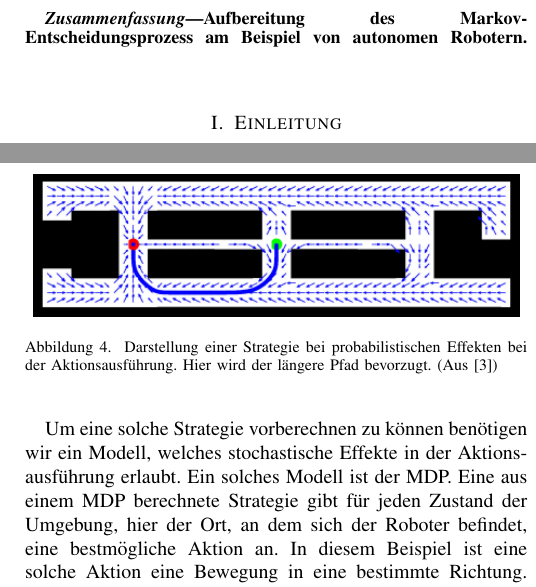
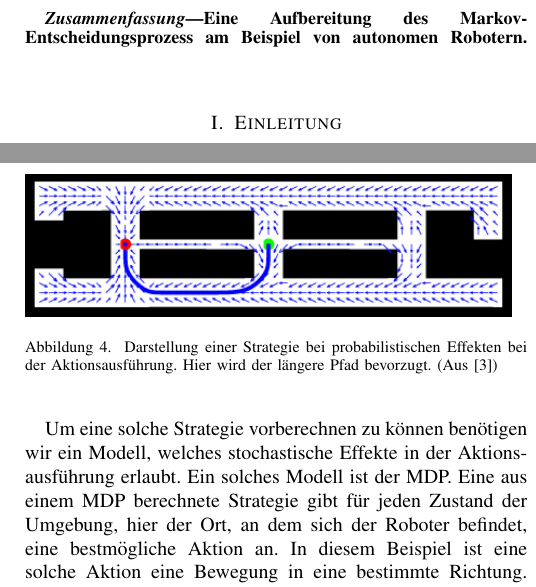
Before and after one commit to Cakem1x/proseminarAnthropomatik_MDP_POMDP, a LaTeX paper (paper.tex): two parts of the columns of pages 1 and 2 of 3, joined at a grey line, cut so that both start at the same text. Compiled offline with pdfLaTeX.

Commit message:
Fixed some problems with figures.

```diff
--- a/paper.tex
+++ b/paper.tex
@@ -46,7 +46,7 @@
 
 
 \begin{abstract}
-Aufbereitung des Markov-Entscheidungsprozess am Beispiel von autonomen Robotern.
+Eine Aufbereitung des Markov-Entscheidungsprozess am Beispiel von autonomen Robotern.
 \end{abstract}
 
 
@@ -85,9 +85,7 @@ Daher werden in der Praxis häufig Planungsalgorithmen dieser Art mit einem sens
 	\caption{Darstellung einer Strategie bei \emph{nicht} probabilistischen Effekten bei der Aktionsausführung. Hier ist der kurze Pfad klar überlegen. (Aus \cite{thrun2005probabilistic})}
 	\label{autnmRobot_detA}
 \end{figure}
-
-\begin{figure}[ht]
-	\centering
+\begin{figure}
 	\includegraphics[scale=0.72]{images/autnmRobot_ndetActionMDP.png}
 	\caption{Darstellung einer Strategie bei probabilistischen Effekten bei der Aktionsausführung. Hier wird der längere Pfad bevorzugt. (Aus \cite{thrun2005probabilistic})}
 	\label{autnmRobot_ndetA}
```
